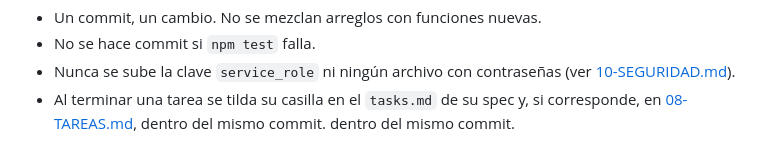
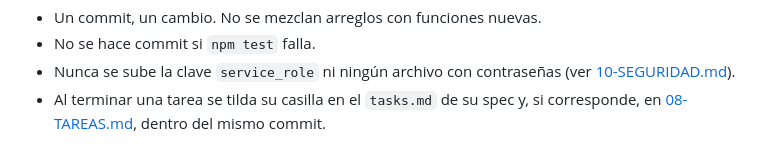
Before and after one commit to misael464/iest-tfi_urban-style, a Markdown page: docs/07-CONVENCIONES.md, the part around one of its changes. Drawn GitHub-style.

```diff
--- a/docs/07-CONVENCIONES.md
+++ b/docs/07-CONVENCIONES.md
@@ -282,4 +283,3 @@ Reglas:
 - Nunca se sube la clave `service_role` ni ningún archivo con contraseñas
   (ver [10-SEGURIDAD.md](10-SEGURIDAD.md)).
 - Al terminar una tarea se tilda su casilla en el `tasks.md` de su spec y, si corresponde, en [08-TAREAS.md](08-TAREAS.md), dentro del mismo commit.
-  dentro del mismo commit.
```
Also changed, not shown: other parts of docs/07-CONVENCIONES.md (+2 -1 lines), docs/04-ARQUITECTURA.md (+2 -1 lines), docs/08-TAREAS.md (+12 -8 lines).
